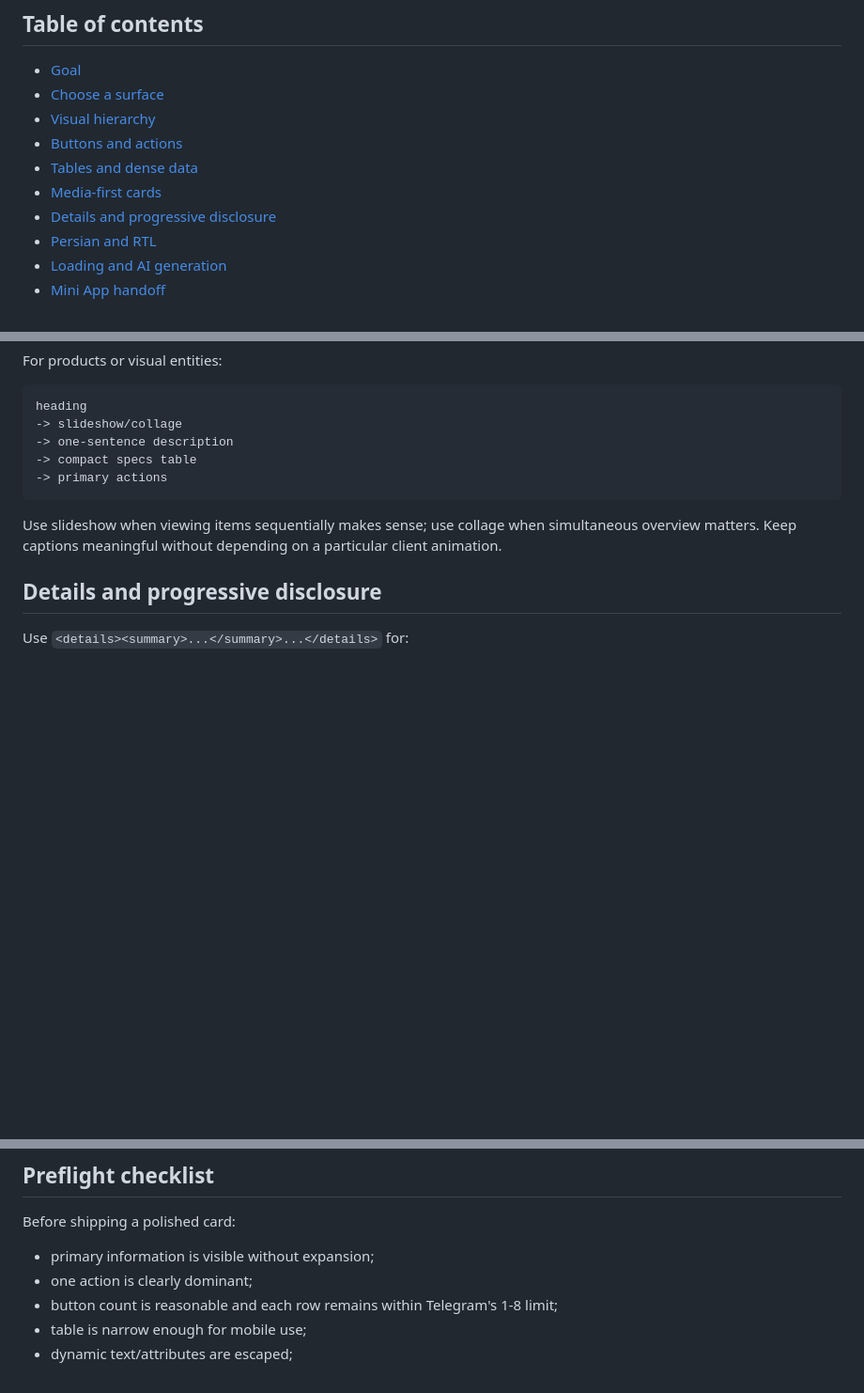
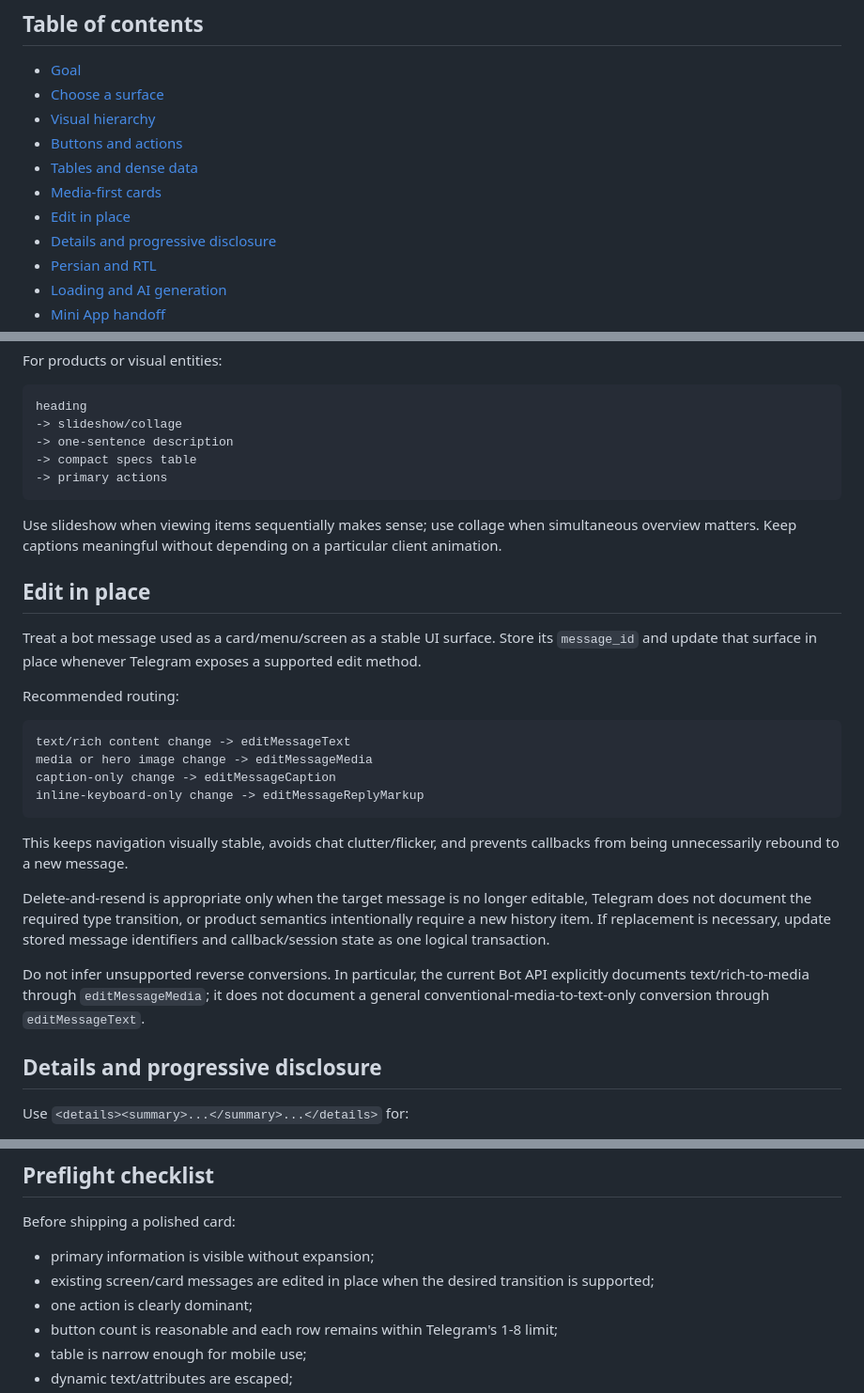
Before and after one commit to Amirezamky9/telegram-rich-ui, a Markdown page: references/ui-design-patterns.md, 3 parts joined by grey strips. Shown at 94% size. Rendered like a GitHub page; blank space fills up the shorter version.

Commit message:
docs: make message-as-screen edits stable

````diff
--- a/references/ui-design-patterns.md
+++ b/references/ui-design-patterns.md
@@ -8,6 +8,7 @@
 - [Buttons and actions](#buttons-and-actions)
 - [Tables and dense data](#tables-and-dense-data)
 - [Media-first cards](#media-first-cards)
+- [Edit in place](#edit-in-place)
 - [Details and progressive disclosure](#details-and-progressive-disclosure)
 - [Persian and RTL](#persian-and-rtl)
 - [Loading and AI generation](#loading-and-ai-generation)
@@ -93,6 +94,25 @@ heading
 ```
 
 Use slideshow when viewing items sequentially makes sense; use collage when simultaneous overview matters. Keep captions meaningful without depending on a particular client animation.
+
+## Edit in place
+
+Treat a bot message used as a card/menu/screen as a stable UI surface. Store its `message_id` and update that surface in place whenever Telegram exposes a supported edit method.
+
+Recommended routing:
+
+```text
+text/rich content change -> editMessageText
+media or hero image change -> editMessageMedia
+caption-only change -> editMessageCaption
+inline-keyboard-only change -> editMessageReplyMarkup
+```
+
+This keeps navigation visually stable, avoids chat clutter/flicker, and prevents callbacks from being unnecessarily rebound to a new message.
+
+Delete-and-resend is appropriate only when the target message is no longer editable, Telegram does not document the required type transition, or product semantics intentionally require a new history item. If replacement is necessary, update stored message identifiers and callback/session state as one logical transaction.
+
+Do not infer unsupported reverse conversions. In particular, the current Bot API explicitly documents text/rich-to-media through `editMessageMedia`; it does not document a general conventional-media-to-text-only conversion through `editMessageText`.
 
 ## Details and progressive disclosure
 
@@ -192,6 +212,7 @@ This makes escaping, tests, and design consistency easier and avoids trying to r
 Before shipping a polished card:
 
 - primary information is visible without expansion;
+- existing screen/card messages are edited in place when the desired transition is supported;
 - one action is clearly dominant;
 - button count is reasonable and each row remains within Telegram's 1-8 limit;
 - table is narrow enough for mobile use;
````
